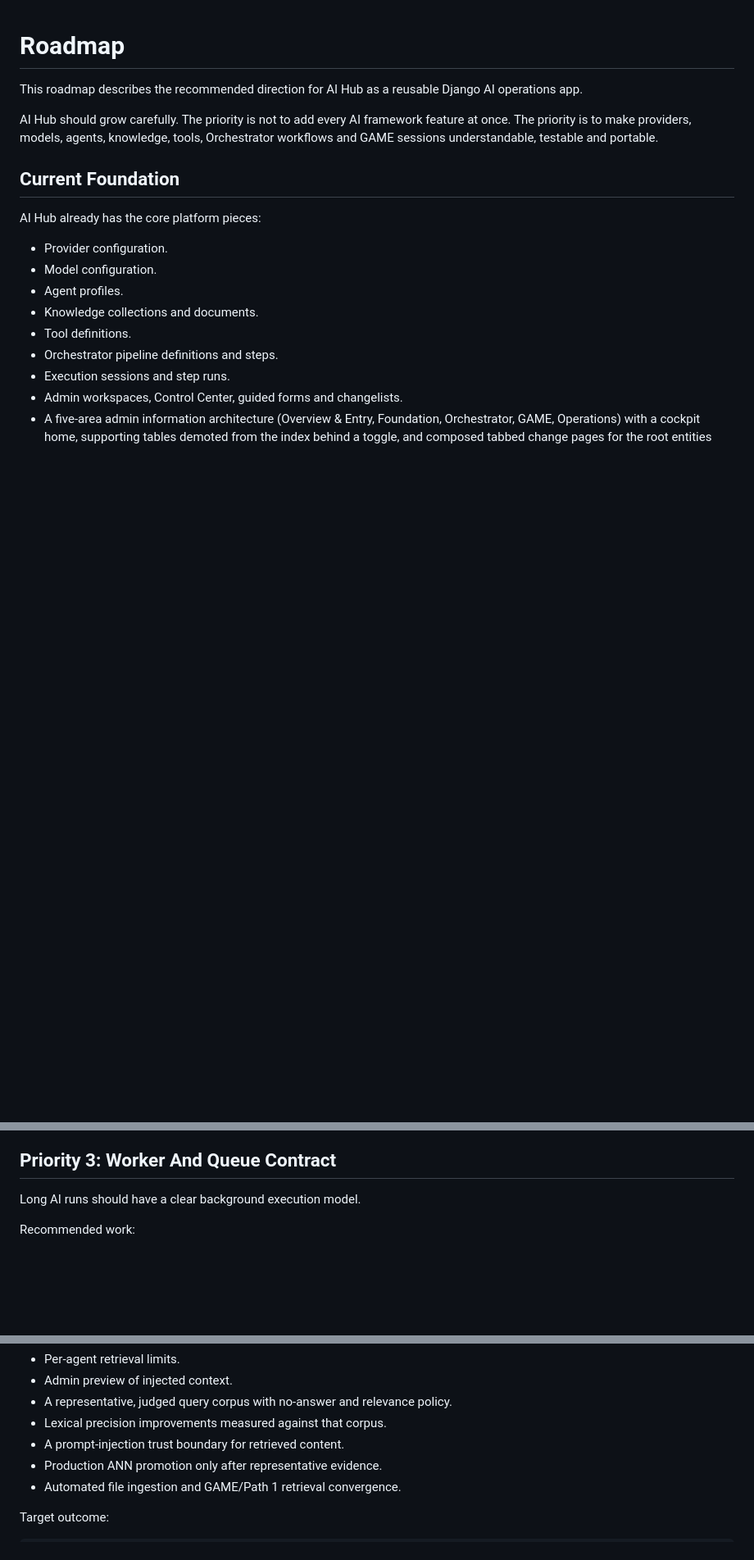
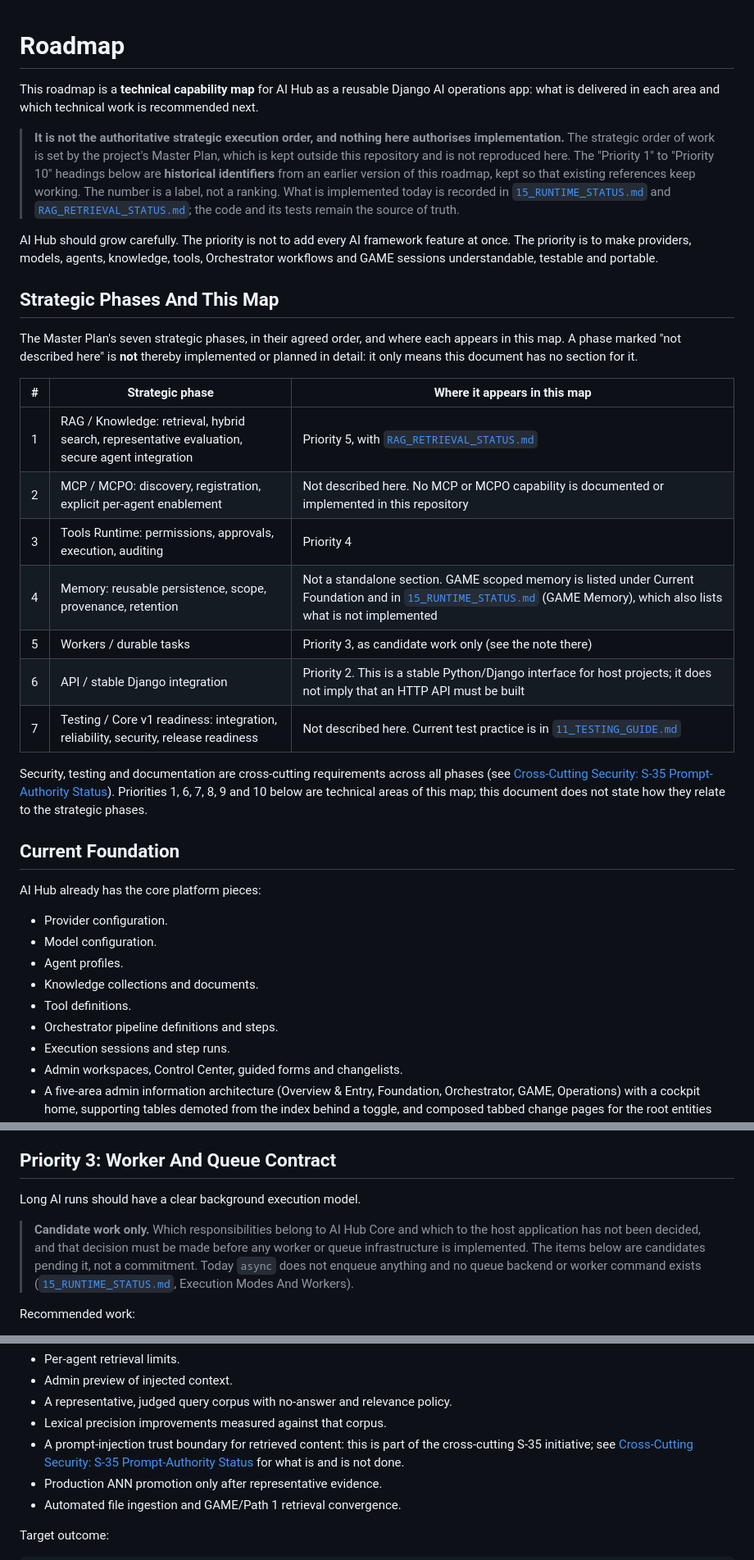
Before and after one commit to Vgarcan/ai_hub-academy_app, a Markdown page: ai_hub/_docs/13_ROADMAP.md, 3 parts joined by grey strips. Shown at 82% size. Rendered like a GitHub page; blank space fills up the shorter version.

Commit message:
Label the roadmap as a technical capability map and record S-35 status (D2, documentation only)
13_ROADMAP.md read as the strategic execution order, with Knowledge/RAG fifth,
and listed the prompt-injection trust boundary as a single undifferentiated
future item. It now states that it is a technical capability map and not the
strategic order, keeps the historical Priority 1-10 headings and explains them,
and maps the seven strategic phases in their agreed order, marking the phases it
does not describe (MCP/MCPO, Testing/Core v1) and the one with no standalone
section (Memory) without implying they are implemented. Worker infrastructure
is marked candidate work pending the Core/host responsibility decision, and the
API phase is noted as a stable Python/Django interface, not an HTTP API.

A cross-cutting S-35 section records S-35m, S-35a0 and S-35a1 as merged, S-35a1
as advisory, disabled by default and not validated with real models, and
S-35a2, S-35b and S-35c as not implemented or authorised, with no verified
prompt-injection prevention and no new capability enforcement. The P5 line
points to it.

The ai_hub/_docs README description and the changelog were updated to match.
No technical recommendation or delivered-capability entry was removed. No code,
flags, migrations, runtime behaviour, issues or other documents changed.

Co-Authored-By: Claude Sonnet 5.5 <noreply@anthropic.com>

```diff
--- a/ai_hub/_docs/13_ROADMAP.md
+++ b/ai_hub/_docs/13_ROADMAP.md
@@ -1,12 +1,46 @@
 # Roadmap
 
-This roadmap describes the recommended direction for AI Hub as a reusable Django
-AI operations app.
+This roadmap is a **technical capability map** for AI Hub as a reusable Django
+AI operations app: what is delivered in each area and which technical work is
+recommended next.
+
+> **It is not the authoritative strategic execution order, and nothing here
+> authorises implementation.** The strategic order of work is set by the
+> project's Master Plan, which is kept outside this repository and is not
+> reproduced here. The "Priority 1" to "Priority 10" headings below are
+> **historical identifiers** from an earlier version of this roadmap, kept so
+> that existing references keep working. The number is a label, not a ranking.
+> What is implemented today is recorded in
+> [`15_RUNTIME_STATUS.md`](15_RUNTIME_STATUS.md) and
+> [`RAG_RETRIEVAL_STATUS.md`](RAG_RETRIEVAL_STATUS.md); the code and its tests
+> remain the source of truth.
 
 AI Hub should grow carefully. The priority is not to add every AI framework
 feature at once. The priority is to make providers, models, agents, knowledge,
 tools, Orchestrator workflows and GAME sessions understandable, testable and
 portable.
+
+## Strategic Phases And This Map
+
+The Master Plan's seven strategic phases, in their agreed order, and where each
+appears in this map. A phase marked "not described here" is **not** thereby
+implemented or planned in detail: it only means this document has no section for
+it.
+
+| # | Strategic phase | Where it appears in this map |
+|---|---|---|
+| 1 | RAG / Knowledge: retrieval, hybrid search, representative evaluation, secure agent integration | Priority 5, with [`RAG_RETRIEVAL_STATUS.md`](RAG_RETRIEVAL_STATUS.md) |
+| 2 | MCP / MCPO: discovery, registration, explicit per-agent enablement | Not described here. No MCP or MCPO capability is documented or implemented in this repository |
+| 3 | Tools Runtime: permissions, approvals, execution, auditing | Priority 4 |
+| 4 | Memory: reusable persistence, scope, provenance, retention | Not a standalone section. GAME scoped memory is listed under Current Foundation and in [`15_RUNTIME_STATUS.md`](15_RUNTIME_STATUS.md) (GAME Memory), which also lists what is not implemented |
+| 5 | Workers / durable tasks | Priority 3, as candidate work only (see the note there) |
+| 6 | API / stable Django integration | Priority 2. This is a stable Python/Django interface for host projects; it does not imply that an HTTP API must be built |
+| 7 | Testing / Core v1 readiness: integration, reliability, security, release readiness | Not described here. Current test practice is in [`11_TESTING_GUIDE.md`](11_TESTING_GUIDE.md) |
+
+Security, testing and documentation are cross-cutting requirements across all
+phases (see [Cross-Cutting Security: S-35 Prompt-Authority Status](#cross-cutting-security-s-35-prompt-authority-status)).
+Priorities 1, 6, 7, 8, 9 and 10 below are technical areas of this map; this
+document does not state how they relate to the strategic phases.
 
 ## Current Foundation
 
@@ -109,6 +143,13 @@ This should reduce direct model imports in host apps.
 
 Long AI runs should have a clear background execution model.
 
+> **Candidate work only.** Which responsibilities belong to AI Hub Core and which
+> to the host application has not been decided, and that decision must be made
+> before any worker or queue infrastructure is implemented. The items below are
+> candidates pending it, not a commitment. Today `async` does not enqueue
+> anything and no queue backend or worker command exists
+> ([`15_RUNTIME_STATUS.md`](15_RUNTIME_STATUS.md), Execution Modes And Workers).
+
 Recommended work:
 
 - Define pending/running/waiting lifecycle.
@@ -185,7 +226,10 @@ Still recommended:
 - Admin preview of injected context.
 - A representative, judged query corpus with no-answer and relevance policy.
 - Lexical precision improvements measured against that corpus.
-- A prompt-injection trust boundary for retrieved content.
+- A prompt-injection trust boundary for retrieved content: this is part of the
+  cross-cutting S-35 initiative; see
+  [Cross-Cutting Security: S-35 Prompt-Authority Status](#cross-cutting-security-s-35-prompt-authority-status)
+  for what is and is not done.
 - Production ANN promotion only after representative evidence.
 - Automated file ingestion and GAME/Path 1 retrieval convergence.
 
```
Also changed, not shown: other parts of ai_hub/_docs/13_ROADMAP.md (+21 -0 lines), ai_hub/_docs/14_CHANGELOG.md (+1 -0 lines), ai_hub/_docs/README.md (+1 -1 lines).
